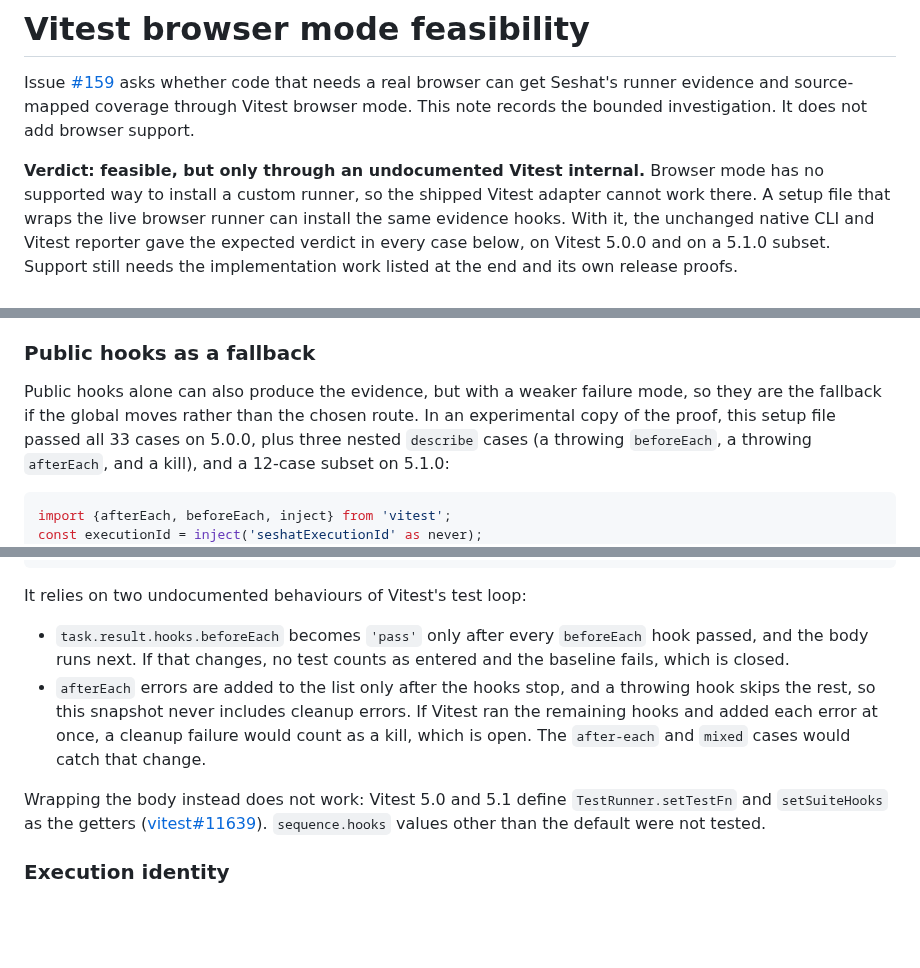
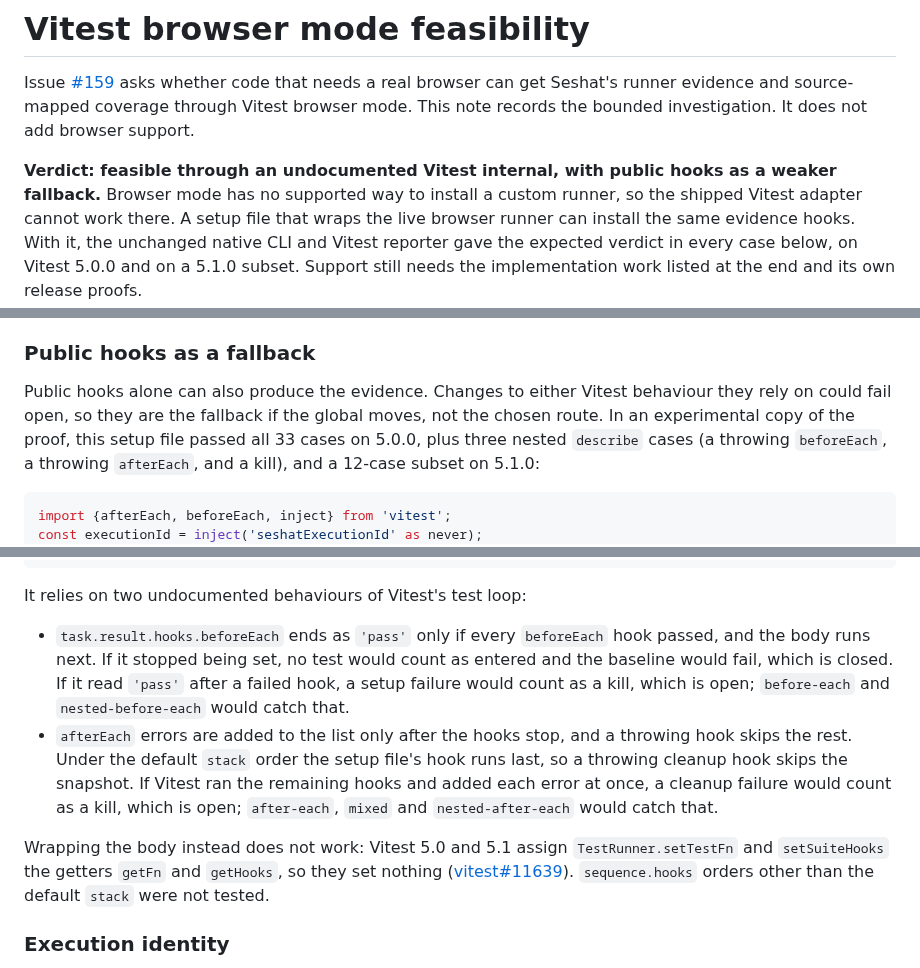
Before and after one commit to Binary-Balance/seshat, a Markdown page: docs/research/vitest-browser.md, 3 parts joined by grey strips. Rendered like a GitHub page; blank space fills up the shorter version.

Commit message:
Note both public-hook behaviours can fail open
A beforeEach hook state left at 'pass' after a failure would count a
setup failure as a kill, like the afterEach case. Name the cases that
would catch each change, and align the verdict with the fallback.

Refs #159

```diff
--- a/docs/research/vitest-browser.md
+++ b/docs/research/vitest-browser.md
@@ -5,7 +5,8 @@ code that needs a real browser can get Seshat's runner evidence and
 source-mapped coverage through Vitest browser mode. This note records the
 bounded investigation. It does not add browser support.
 
-**Verdict: feasible, but only through an undocumented Vitest internal.**
+**Verdict: feasible through an undocumented Vitest internal, with public
+hooks as a weaker fallback.**
 Browser mode has no supported way to install a custom runner, so the shipped
 Vitest adapter cannot work there. A setup file that wraps the live browser
 runner can install the same evidence hooks. With it, the unchanged native CLI
@@ -76,9 +77,9 @@ the baseline fails (`missing-evidence`), so the failure is closed, not silent.
 
 ### Public hooks as a fallback
 
-Public hooks alone can also produce the evidence, but with a weaker failure
-mode, so they are the fallback if the global moves rather than the chosen
-route. In an experimental copy of the proof, this setup file passed all 33
+Public hooks alone can also produce the evidence. Changes to either Vitest
+behaviour they rely on could fail open, so they are the fallback if the global
+moves, not the chosen route. In an experimental copy of the proof, this setup file passed all 33
 cases on 5.0.0, plus three nested `describe` cases (a throwing `beforeEach`, a
 throwing `afterEach`, and a kill), and a 12-case subset on 5.1.0:
 
@@ -99,19 +100,23 @@ afterEach(({task}: any) => {
 
 It relies on two undocumented behaviours of Vitest's test loop:
 
-- `task.result.hooks.beforeEach` becomes `'pass'` only after every
-  `beforeEach` hook passed, and the body runs next. If that changes, no test
-  counts as entered and the baseline fails, which is closed.
+- `task.result.hooks.beforeEach` ends as `'pass'` only if every `beforeEach`
+  hook passed, and the body runs next. If it stopped being set, no test would
+  count as entered and the baseline would fail, which is closed. If it read
+  `'pass'` after a failed hook, a setup failure would count as a kill, which
+  is open; `before-each` and `nested-before-each` would catch that.
 - `afterEach` errors are added to the list only after the hooks stop, and a
-  throwing hook skips the rest, so this snapshot never includes cleanup
-  errors. If Vitest ran the remaining hooks and added each error at once, a
-  cleanup failure would count as a kill, which is open. The `after-each` and
-  `mixed` cases would catch that change.
+  throwing hook skips the rest. Under the default `stack` order the setup
+  file's hook runs last, so a throwing cleanup hook skips the snapshot. If
+  Vitest ran the remaining hooks and added each error at once, a cleanup
+  failure would count as a kill, which is open; `after-each`, `mixed` and
+  `nested-after-each` would catch that.
 
-Wrapping the body instead does not work: Vitest 5.0 and 5.1 define
-`TestRunner.setTestFn` and `setSuiteHooks` as the getters
+Wrapping the body instead does not work: Vitest 5.0 and 5.1 assign
+`TestRunner.setTestFn` and `setSuiteHooks` the getters `getFn` and `getHooks`,
+so they set nothing
 ([vitest#11639](https://github.com/vitest-dev/vitest/issues/11639)).
-`sequence.hooks` values other than the default were not tested.
+`sequence.hooks` orders other than the default `stack` were not tested.
 
 ### Execution identity
 
```
